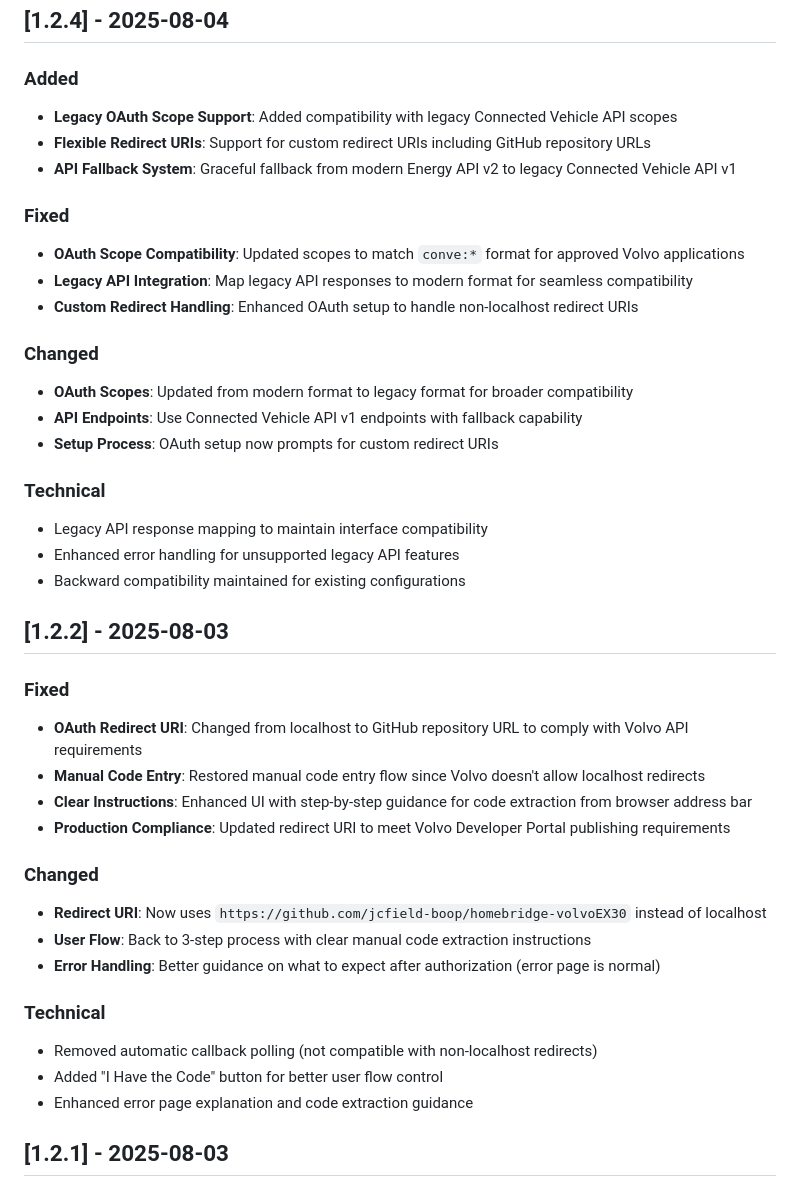
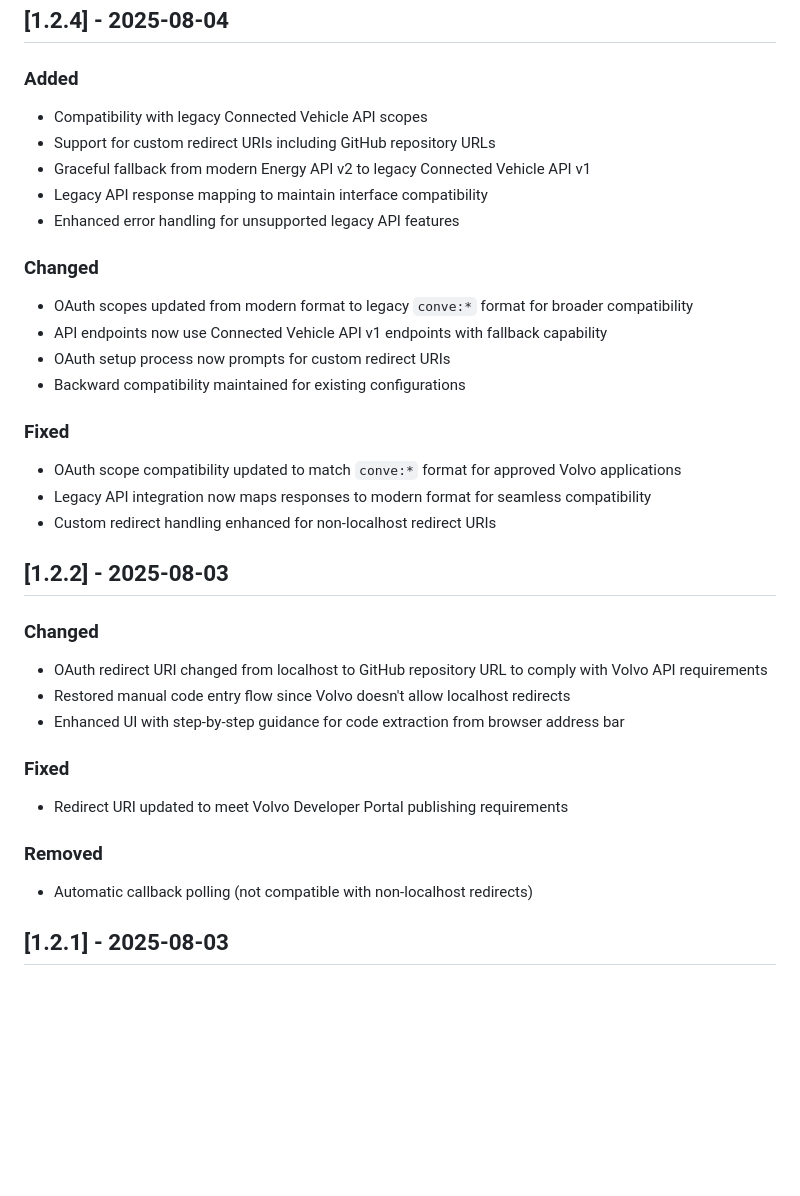
Before and after one commit to jcfield-boop/homebridge-volvoEX30, a Markdown page: CHANGELOG.md, the part around one of its changes. Rendered like a GitHub page; blank space fills up the shorter version.

```diff
--- a/CHANGELOG.md
+++ b/CHANGELOG.md
@@ -55,42 +60,35 @@ and this project adheres to [Semantic Versioning](https://semver.org/spec/v2.0.0
 ## [1.2.4] - 2025-08-04
 
 ### Added
-- **Legacy OAuth Scope Support**: Added compatibility with legacy Connected Vehicle API scopes
-- **Flexible Redirect URIs**: Support for custom redirect URIs including GitHub repository URLs
-- **API Fallback System**: Graceful fallback from modern Energy API v2 to legacy Connected Vehicle API v1
+- Compatibility with legacy Connected Vehicle API scopes
+- Support for custom redirect URIs including GitHub repository URLs
+- Graceful fallback from modern Energy API v2 to legacy Connected Vehicle API v1
+- Legacy API response mapping to maintain interface compatibility
+- Enhanced error handling for unsupported legacy API features
+
+### Changed
+- OAuth scopes updated from modern format to legacy `conve:*` format for broader compatibility
+- API endpoints now use Connected Vehicle API v1 endpoints with fallback capability
+- OAuth setup process now prompts for custom redirect URIs
+- Backward compatibility maintained for existing configurations
 
 ### Fixed
-- **OAuth Scope Compatibility**: Updated scopes to match `conve:*` format for approved Volvo applications
-- **Legacy API Integration**: Map legacy API responses to modern format for seamless compatibility
-- **Custom Redirect Handling**: Enhanced OAuth setup to handle non-localhost redirect URIs
-
-### Changed
-- **OAuth Scopes**: Updated from modern format to legacy format for broader compatibility
-- **API Endpoints**: Use Connected Vehicle API v1 endpoints with fallback capability
-- **Setup Process**: OAuth setup now prompts for custom redirect URIs
-
-### Technical
-- Legacy API response mapping to maintain interface compatibility
-- Enhanced error handling for unsupported legacy API features
-- Backward compatibility maintained for existing configurations
+- OAuth scope compatibility updated to match `conve:*` format for approved Volvo applications
+- Legacy API integration now maps responses to modern format for seamless compatibility
+- Custom redirect handling enhanced for non-localhost redirect URIs
 
 ## [1.2.2] - 2025-08-03
 
+### Changed
+- OAuth redirect URI changed from localhost to GitHub repository URL to comply with Volvo API requirements
+- Restored manual code entry flow since Volvo doesn't allow localhost redirects
+- Enhanced UI with step-by-step guidance for code extraction from browser address bar
+
 ### Fixed
-- **OAuth Redirect URI**: Changed from localhost to GitHub repository URL to comply with Volvo API requirements
-- **Manual Code Entry**: Restored manual code entry flow since Volvo doesn't allow localhost redirects
-- **Clear Instructions**: Enhanced UI with step-by-step guidance for code extraction from browser address bar
-- **Production Compliance**: Updated redirect URI to meet Volvo Developer Portal publishing requirements
+- Redirect URI updated to meet Volvo Developer Portal publishing requirements
 
-### Changed
-- **Redirect URI**: Now uses `https://github.com/jcfield-boop/homebridge-volvoEX30` instead of localhost
-- **User Flow**: Back to 3-step process with clear manual code extraction instructions
-- **Error Handling**: Better guidance on what to expect after authorization (error page is normal)
-
-### Technical
-- Removed automatic callback polling (not compatible with non-localhost redirects)
-- Added "I Have the Code" button for better user flow control
-- Enhanced error page explanation and code extraction guidance
+### Removed
+- Automatic callback polling (not compatible with non-localhost redirects)
 
 ## [1.2.1] - 2025-08-03
 
```
Also changed, not shown: other parts of CHANGELOG.md (+37 -32 lines).
